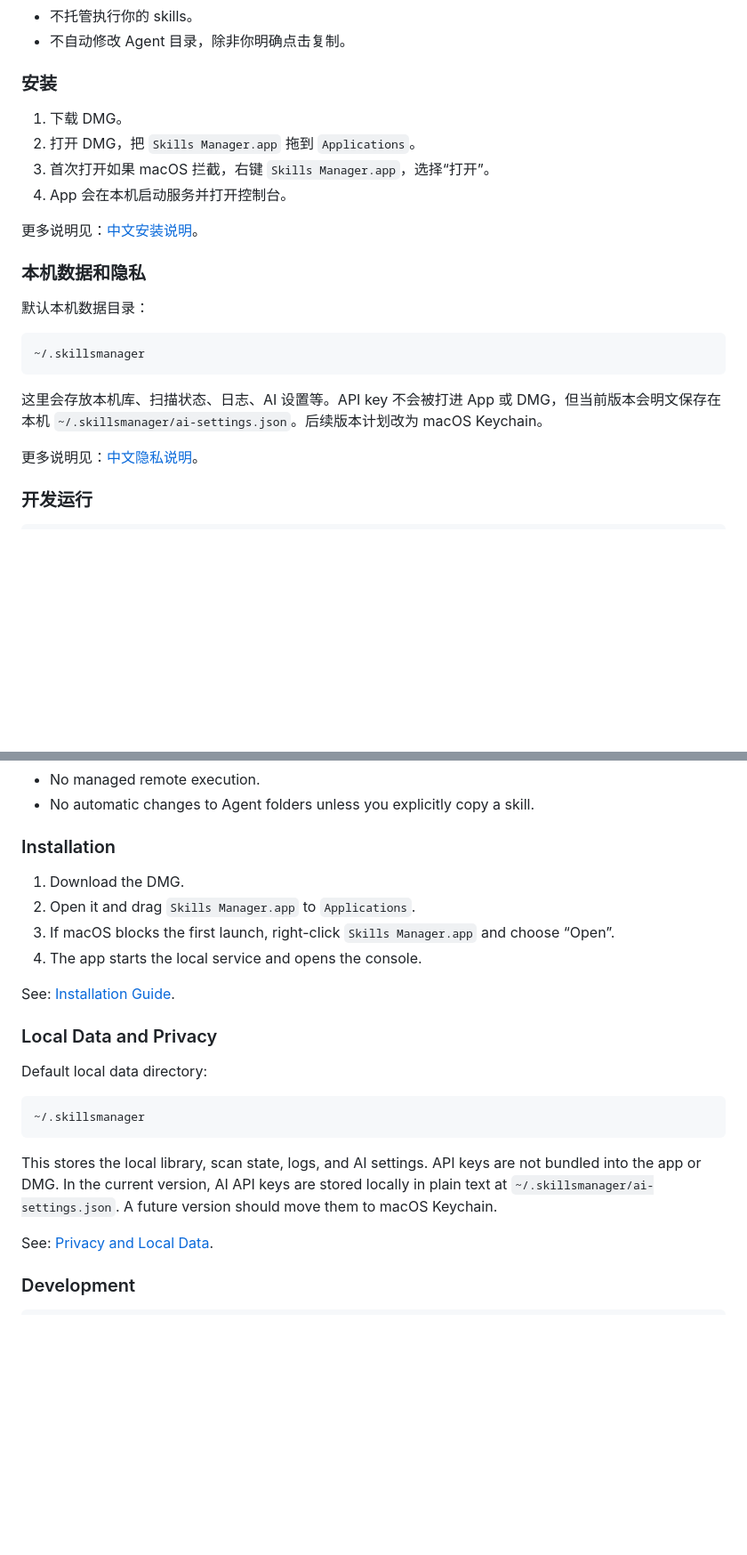
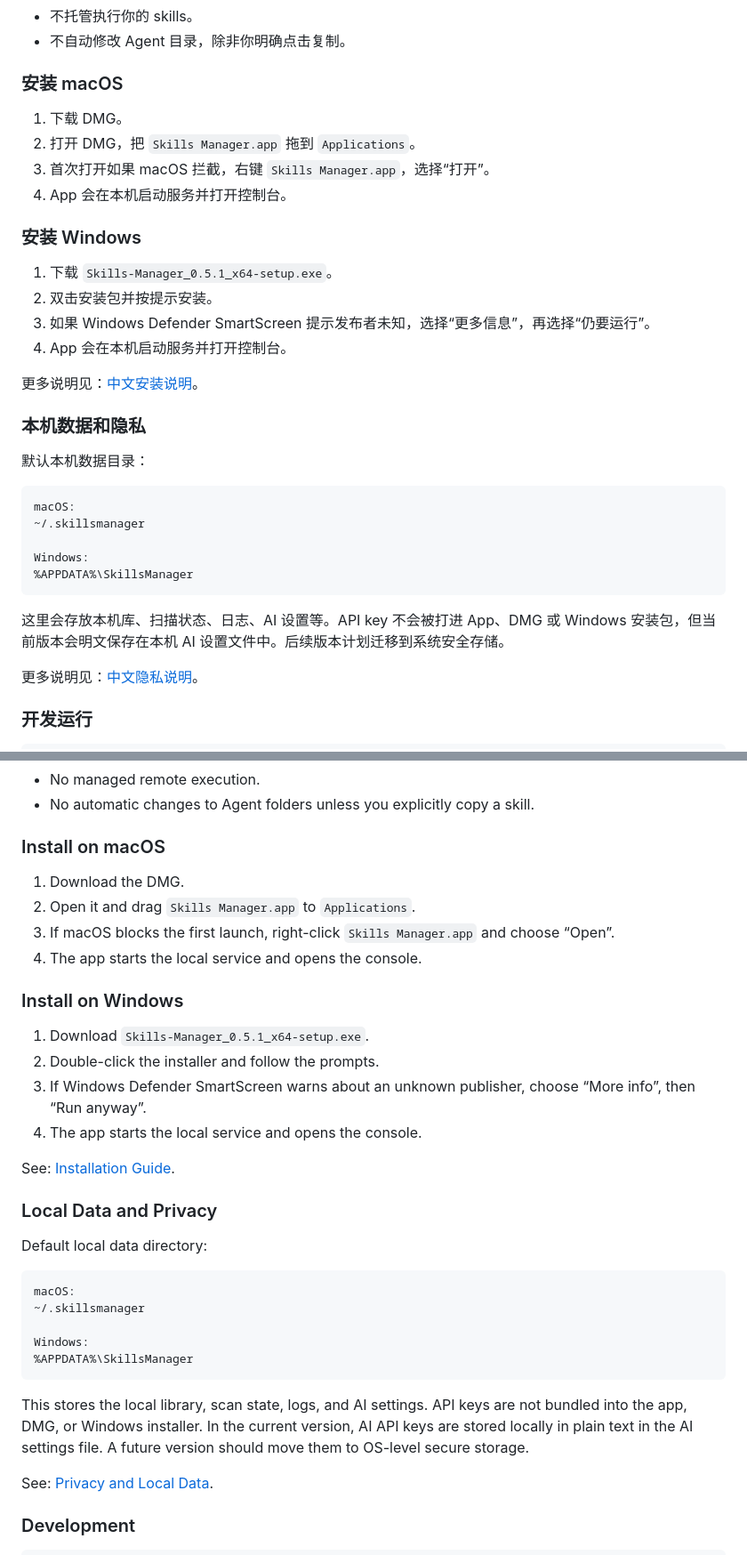
Before and after one commit to brightbear2026/skills-manager, a Markdown page: README.md, 2 parts joined by grey strips. Shown at 89% size. Drawn GitHub-style; blank space fills up the shorter version.

Commit message:
Update README for Windows release

````diff
--- a/README.md
+++ b/README.md
@@ -45,11 +55,18 @@ Skills Manager 当前只做本机控制台：
 - 不托管执行你的 skills。
 - 不自动修改 Agent 目录，除非你明确点击复制。
 
-### 安装
+### 安装 macOS
 
 1. 下载 DMG。
 2. 打开 DMG，把 `Skills Manager.app` 拖到 `Applications`。
 3. 首次打开如果 macOS 拦截，右键 `Skills Manager.app`，选择“打开”。
+4. App 会在本机启动服务并打开控制台。
+
+### 安装 Windows
+
+1. 下载 `Skills-Manager_0.5.1_x64-setup.exe`。
+2. 双击安装包并按提示安装。
+3. 如果 Windows Defender SmartScreen 提示发布者未知，选择“更多信息”，再选择“仍要运行”。
 4. App 会在本机启动服务并打开控制台。
 
 更多说明见：[中文安装说明](docs/INSTALL.zh-CN.md)。
@@ -59,10 +76,14 @@ Skills Manager 当前只做本机控制台：
 默认本机数据目录：
 
 ```text
+macOS:
 ~/.skillsmanager
+
+Windows:
+%APPDATA%\SkillsManager
 ```
 
-这里会存放本机库、扫描状态、日志、AI 设置等。API key 不会被打进 App 或 DMG，但当前版本会明文保存在本机 `~/.skillsmanager/ai-settings.json`。后续版本计划改为 macOS Keychain。
+这里会存放本机库、扫描状态、日志、AI 设置等。API key 不会被打进 App、DMG 或 Windows 安装包，但当前版本会明文保存在本机 AI 设置文件中。后续版本计划迁移到系统安全存储。
 
 更多说明见：[中文隐私说明](docs/PRIVACY.zh-CN.md)。
 
@@ -154,11 +191,18 @@ Skills Manager is currently local-only:
 - No managed remote execution.
 - No automatic changes to Agent folders unless you explicitly copy a skill.
 
-### Installation
+### Install on macOS
 
 1. Download the DMG.
 2. Open it and drag `Skills Manager.app` to `Applications`.
 3. If macOS blocks the first launch, right-click `Skills Manager.app` and choose “Open”.
+4. The app starts the local service and opens the console.
+
+### Install on Windows
+
+1. Download `Skills-Manager_0.5.1_x64-setup.exe`.
+2. Double-click the installer and follow the prompts.
+3. If Windows Defender SmartScreen warns about an unknown publisher, choose “More info”, then “Run anyway”.
 4. The app starts the local service and opens the console.
 
 See: [Installation Guide](docs/INSTALL.md).
@@ -168,10 +212,14 @@ See: [Installation Guide](docs/INSTALL.md).
 Default local data directory:
 
 ```text
+macOS:
 ~/.skillsmanager
+
+Windows:
+%APPDATA%\SkillsManager
 ```
 
-This stores the local library, scan state, logs, and AI settings. API keys are not bundled into the app or DMG. In the current version, AI API keys are stored locally in plain text at `~/.skillsmanager/ai-settings.json`. A future version should move them to macOS Keychain.
+This stores the local library, scan state, logs, and AI settings. API keys are not bundled into the app, DMG, or Windows installer. In the current version, AI API keys are stored locally in plain text in the AI settings file. A future version should move them to OS-level secure storage.
 
 See: [Privacy and Local Data](docs/PRIVACY.md).
 
````
Also changed, not shown: other parts of README.md (+36 -4 lines).
